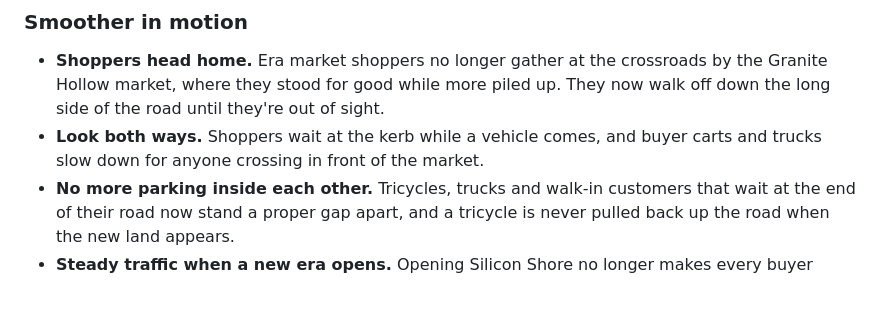
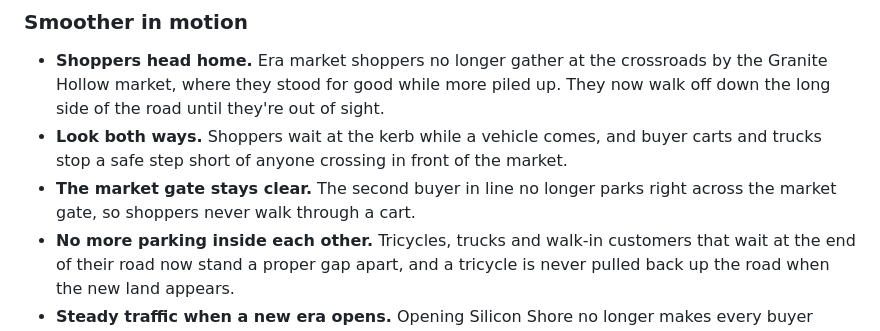
Before and after one commit to djshiye/winterland, a Markdown page: CHANGELOG.md, the part around the change. Drawn GitHub-style; blank space fills up the shorter version.

Commit message:
CHANGELOG: the market gate stays clear

```diff
--- a/CHANGELOG.md
+++ b/CHANGELOG.md
@@ -9,7 +9,8 @@ Each release is a `## x.y.z (YYYY-MM-DD)` heading, an optional one-line summary,
 ### Smoother in motion
 
 - **Shoppers head home.** Era market shoppers no longer gather at the crossroads by the Granite Hollow market, where they stood for good while more piled up. They now walk off down the long side of the road until they're out of sight.
-- **Look both ways.** Shoppers wait at the kerb while a vehicle comes, and buyer carts and trucks slow down for anyone crossing in front of the market.
+- **Look both ways.** Shoppers wait at the kerb while a vehicle comes, and buyer carts and trucks stop a safe step short of anyone crossing in front of the market.
+- **The market gate stays clear.** The second buyer in line no longer parks right across the market gate, so shoppers never walk through a cart.
 - **No more parking inside each other.** Tricycles, trucks and walk-in customers that wait at the end of their road now stand a proper gap apart, and a tricycle is never pulled back up the road when the new land appears.
 - **Steady traffic when a new era opens.** Opening Silicon Shore no longer makes every buyer truck on the southern road jump 80 m along it.
 - **A new hut doesn't empty the green.** People chatting round the fire on a region's green stay put when you build a new hut; its family simply comes out to join them.
```
